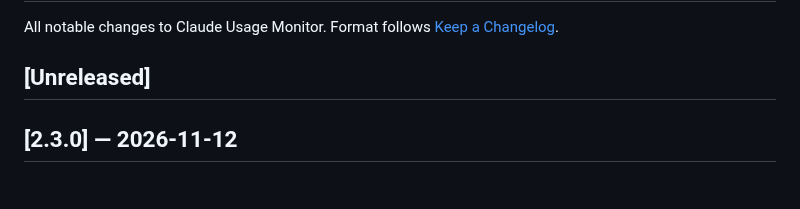
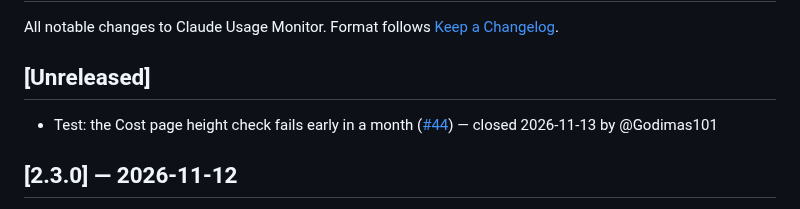
Before and after one commit to Godimas101/claude-usage-monitor, a Markdown page: CHANGELOG.md, the part around the change. Drawn GitHub-style.

Commit message:
chore(changelog): entry for closed issue #44

```diff
--- a/CHANGELOG.md
+++ b/CHANGELOG.md
@@ -3,6 +3,8 @@
 All notable changes to Claude Usage Monitor. Format follows [Keep a Changelog](https://keepachangelog.com/).
 
 ## [Unreleased]
+
+- Test: the Cost page height check fails early in a month ([#44](https://github.com/Godimas101/claude-usage-monitor/issues/44)) — closed 2026-11-13 by @Godimas101
 
 ## [2.3.0] — 2026-11-12
 
```
